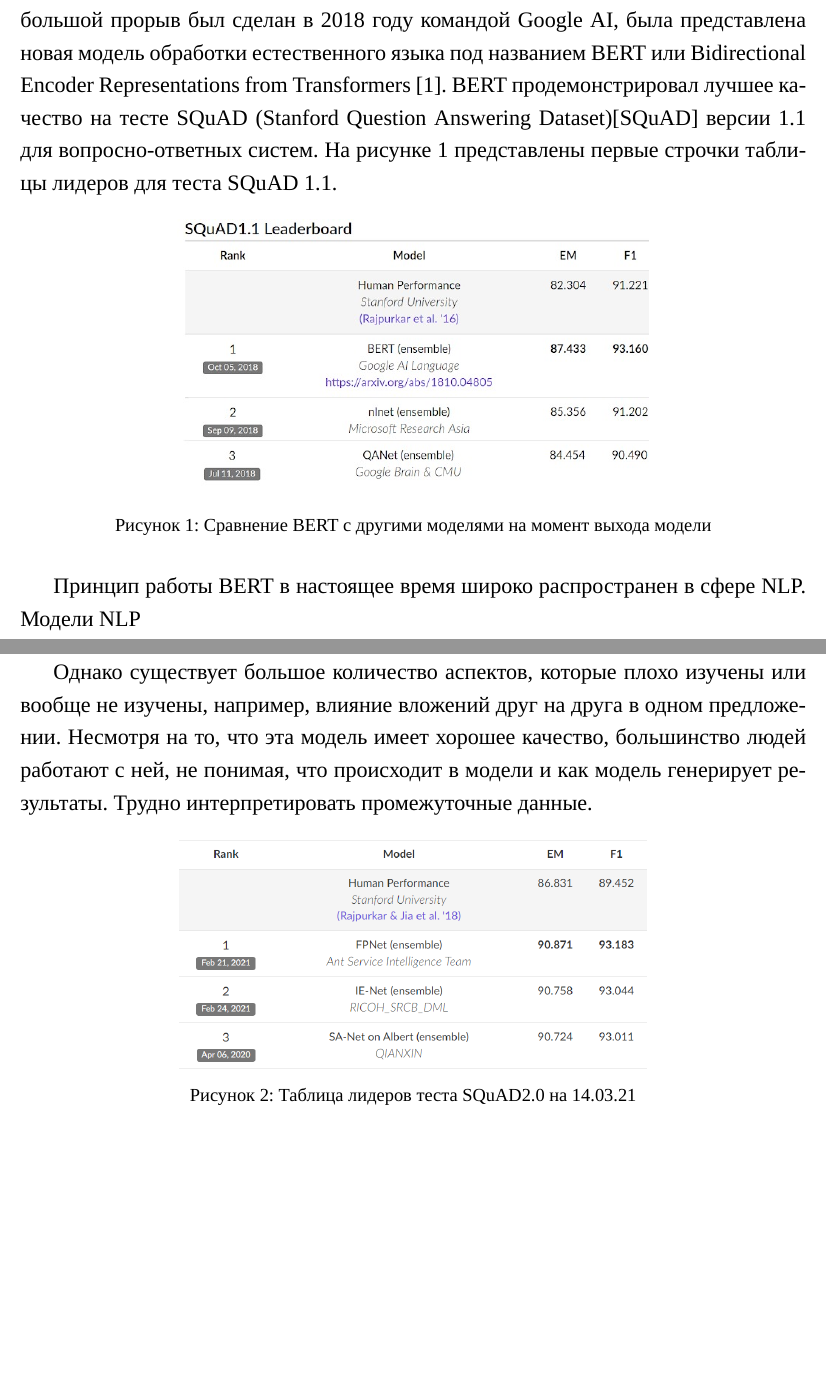
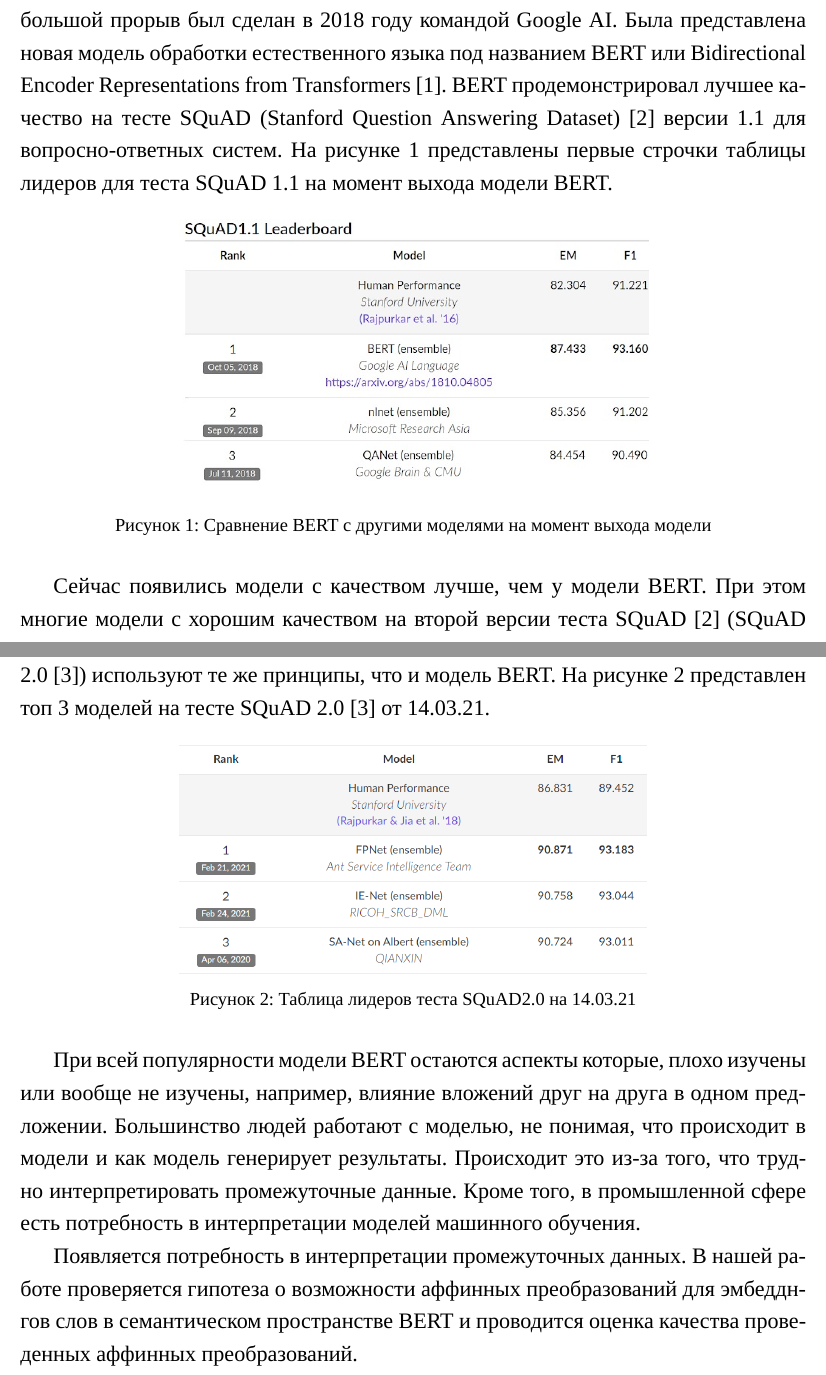
Before and after one commit to andrsolo21/hse_Af_Tr_BERT_text, a LaTeX document (NIP/main.tex): two parts of pages 1 and 2 of 5, joined at a grey line, cut so that both start at the same text, the shorter picture padded with empty space. Compiled offline with XeLaTeX; a missing font is replaced by an installed copy or a similar font.

Commit message:
актуальность

```diff
--- a/NIP/main.tex
+++ b/NIP/main.tex
@@ -35,8 +35,9 @@
 	Важной частью этих систем являются модули, которые помогают сделать понятным для компьютера то, что от него требуется.
 	Для систем по обработке текста это модули обработки естественного языка или Natural Language Processing (NLP).
 
-	Направление обработки естественного языка активно развивается, последний большой прорыв был сделан в 2018 году командой Google AI, была представлена новая модель обработки естественного языка под названием BERT или Bidirectional Encoder Representations from Transformers \cite{bert}.
-	BERT продемонстрировал лучшее качество на тесте SQuAD (Stanford Question Answering Dataset)[SQuAD] версии 1.1 для вопросно-ответных систем. На рисунке \ref{fig:quality_bert} представлены первые строчки таблицы лидеров для теста SQuAD 1.1.
+	Направление обработки естественного языка активно развивается, последний большой прорыв был сделан в 2018 году командой Google AI.
+	Была представлена новая модель обработки естественного языка под названием BERT или Bidirectional Encoder Representations from Transformers \cite{bert}.
+	BERT продемонстрировал лучшее качество на тесте SQuAD (Stanford Question Answering Dataset) \cite{SQuAD} версии 1.1 для вопросно-ответных систем. На рисунке \ref{fig:quality_bert} представлены первые строчки таблицы лидеров для теста SQuAD 1.1 на момент выхода модели BERT.
 
 	\begin{figure}[H]
 		\centering
@@ -45,12 +46,9 @@
 		\label{fig:quality_bert}
 	\end{figure}
 
-	Принцип работы BERT в настоящее время широко распространен в сфере NLP.
-	Модели NLP
-
-	Однако существует большое количество аспектов, которые плохо изучены или вообще не изучены, например, влияние вложений друг на друга в одном предложении.
-	Несмотря на то, что эта модель имеет хорошее качество, большинство людей работают с ней, не понимая, что происходит в модели и как модель генерирует результаты.
-	Трудно интерпретировать промежуточные данные.
+	Сейчас появились модели с качеством лучше, чем у модели BERT.
+	При этом многие модели с хорошим качеством на второй версии теста SQuAD \cite{SQuAD} (SQuAD 2.0 \cite{SQuAD2}) используют те же принципы, что и модель BERT.
+	На рисунке \ref{fig:quality140321} представлен топ 3 моделей на тесте SQuAD 2.0 \cite{SQuAD2} от 14.03.21.
 
 	\begin{figure}[H]
 		\centering
@@ -58,6 +56,16 @@
 		\caption{Таблица лидеров теста SQuAD2.0 на 14.03.21}
 		\label{fig:quality140321}
 	\end{figure}
+
+	При всей популярности модели BERT остаются аспекты которые, плохо изучены или вообще не изучены, например, влияние вложений друг на друга в одном предложении.
+	Большинство людей работают с моделью, не понимая, что происходит в модели и как модель генерирует результаты.
+	Происходит это из-за того, что трудно интерпретировать промежуточные данные.
+	Кроме того, в промышленной сфере есть потребность в интерпретации моделей машинного обучения.
+
+	Появляется потребность в интерпретации промежуточных данных.
+	В нашей работе проверяется гипотеза о возможности аффинных преобразований для эмбедднгов слов в семантическом пространстве BERT и проводится оценка качества проведенных аффинных преобразований.
+
+
 
 
 	\pagebreak
```
Also changed, not shown: NIP/main.pdf.
